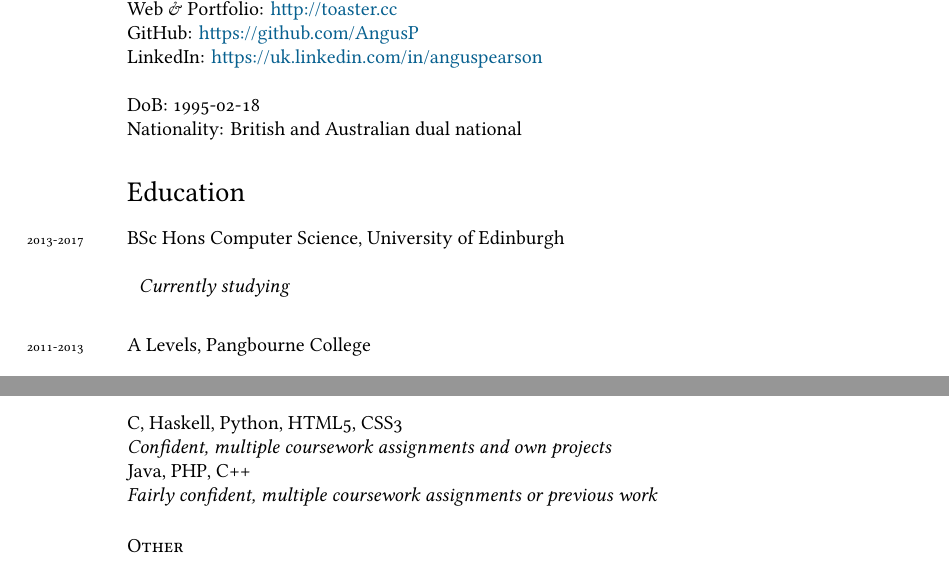
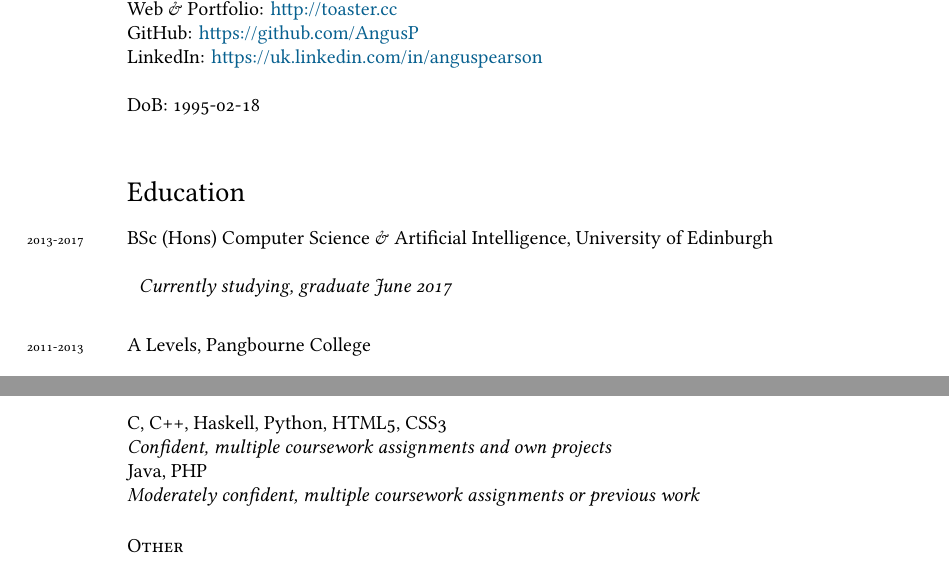
Before and after one commit to qaisjp/cv, a LaTeX CV (cv.tex): two parts of pages 1 and 2 of 2, joined at a grey line, cut so that both start at the same text. Compiled offline with XeLaTeX; a missing font is replaced by an installed copy or a similar font.

Commit message:
Update degree

```diff
--- a/cv.tex
+++ b/cv.tex
@@ -82,15 +82,15 @@ LinkedIn: \href{https://uk.linkedin.com/in/anguspearson}{https://uk.linkedin.com
 %\vspace{1cm}
 
 DoB: 1995-02-18\\
-Nationality:  British and Australian dual national
+%Nationality:  British and Australian dual national
 
 %%\hrule
 \section*{Education}
 
-\years{2013-2017} BSc Hons Computer Science, University of Edinburgh\\
+\years{2013-2017} BSc (Hons) Computer Science \& Artificial Intelligence, University of Edinburgh\\
 
 \begin{tabular}{l}
-  \emph{Currently studying}
+  \emph{Currently studying, graduate June 2017}
 \end{tabular}\\
 
 \vspace{0.2cm}
@@ -163,10 +163,10 @@ Nationality:  British and Australian dual national
 
 \subsection*{Programming Languages}
 
-C, Haskell, Python, HTML5, CSS3 \\
+C, C++, Haskell, Python, HTML5, CSS3 \\
 \emph{Confident, multiple coursework assignments and own projects}\\
-Java, PHP, C++ \\
-\emph{Fairly confident, multiple coursework assignments or previous work}
+Java, PHP \\
+\emph{Moderately confident, multiple coursework assignments or previous work}
 
 \subsection*{Other}
 
```
